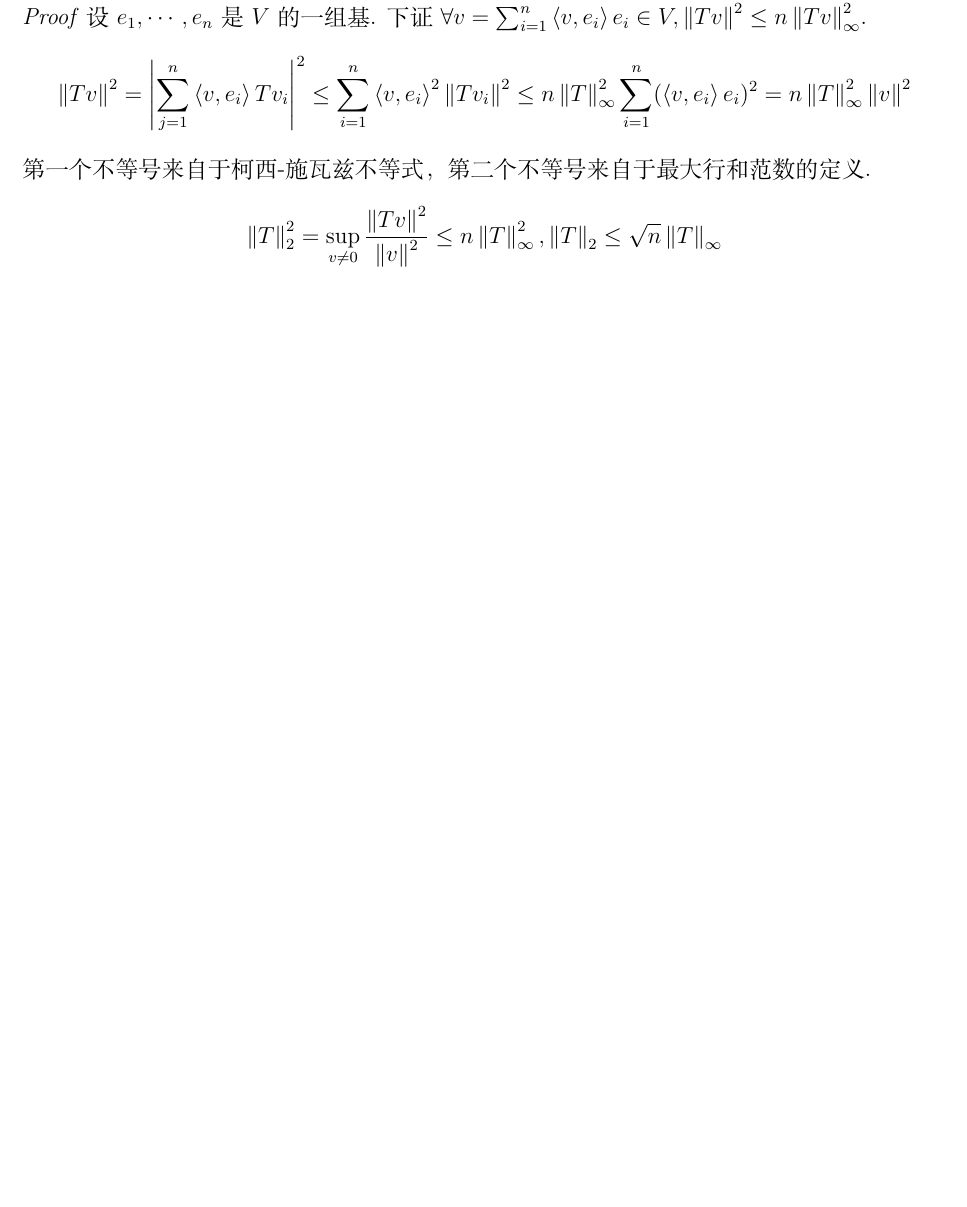
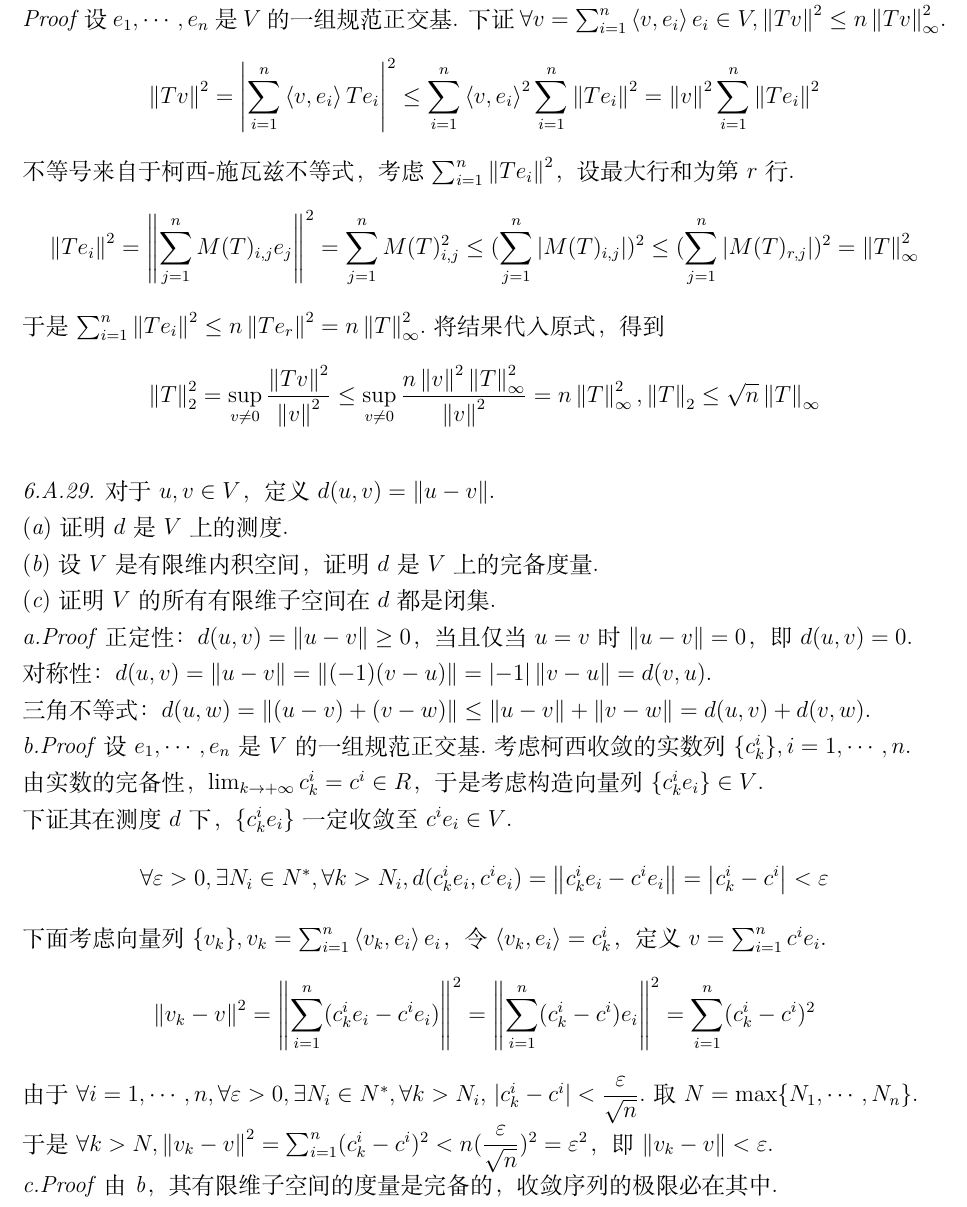
Before and after one commit to ftcatsoc/LADR, a LaTeX document (main/main.tex, which reads chapter_7/special.tex): part of page 53 of 63, cut so that both start at the same text, the shorter picture padded with empty space. Compiled offline with XeLaTeX.

Commit message:
补充了special内容。

```diff
--- a/chapter_7/special.tex
+++ b/chapter_7/special.tex
@@ -60,14 +64,62 @@
 \(\norm{T}_2 \leq \sqrt{n}\norm{T}_{\infty}\).
 
 \textit{Proof}
-设\(e_1,\cdots,e_n\)是\(V\)的一组基.
+设\(e_1,\cdots,e_n\)是\(V\)的一组规范正交基.
 下证\(\forall v=\sum_{i=1}^n \ip{v}{e_i}e_i \in V,\norm{Tv}^2 \leq n \norm{Tv}_{\infty}^2\).
     \begin{align*}
-        \norm{Tv}^2=\abs{\sum_{j=1}^n \ip{v}{e_i}Tv_i}^2 \leq \sum_{i=1}^n \ip{v}{e_i}^2 \norm{Tv_i}^2
-        \leq n \norm{T}_{\infty}^2 \sum_{i=1}^n (\ip{v}{e_i}e_i)^2=n \norm{T}_{\infty}^2 \norm{v}^2
+        \norm{Tv}^2=\abs{\sum_{i=1}^n \ip{v}{e_i}Te_i}^2 \leq \sum_{i=1}^n \ip{v}{e_i}^2 \sum_{i=1}^n \norm{Te_i}^2
+        =\norm{v}^2 \sum_{i=1}^n \norm{Te_i}^2
     \end{align*}
-第一个不等号来自于柯西-施瓦兹不等式，第二个不等号来自于最大行和范数的定义.
+不等号来自于柯西-施瓦兹不等式，考虑\(\sum_{i=1}^n \norm{Te_i}^2\)，设最大行和为第\(r\)行.
     \begin{align*}
-        \norm{T}_2^2=\sup_{v \ne 0} \dfrac{\norm{Tv}^2}{\norm{v}^2} \leq n \norm{T}_{\infty}^2,
+        \norm{Te_i}^2=\norm{\sum_{j=1}^n M(T)_{i,j}e_j}^2=\sum_{j=1}^n M(T)_{i,j}^2
+        \leq (\sum_{j=1}^n \abs{M(T)_{i,j}})^2 \leq (\sum_{j=1}^n \abs{M(T)_{r,j}})^2=\norm{T}_{\infty}^2
+    \end{align*}
+于是\(\sum_{i=1}^n \norm{Te_i}^2 \leq n\norm{Te_r}^2=n\norm{T}_{\infty}^2\).将结果代入原式，得到
+    \begin{align*}
+        \norm{T}_2^2=\sup_{v \ne 0} \dfrac{\norm{Tv}^2}{\norm{v}^2}
+        \leq \sup_{v \ne 0} \dfrac{n \norm{v}^2 \norm{T}_{\infty}^2}{\norm{v}^2}=n \norm{T}_{\infty}^2,
         \norm{T}_2 \leq \sqrt{n}\norm{T}_{\infty}
     \end{align*}
+
+\hspace*{\fill}
+
+\textit{6.A.29.}
+对于\(u,v \in V\)，定义\(d(u,v)=\norm{u-v}\).
+
+(\textit{a})证明\(d\)是\(V\)上的测度.
+
+(\textit{b})设\(V\)是有限维内积空间，证明\(d\)是\(V\)上的完备度量.
+
+(\textit{c})证明\(V\)的所有有限维子空间在\(d\)都是闭集.
+
+\textit{a.Proof}
+正定性：\(d(u,v)=\norm{u-v} \geq 0\)，当且仅当\(u=v\)时\(\norm{u-v}=0\)，即\(d(u,v)=0\).
+
+对称性：\(d(u,v)=\norm{u-v}=\norm{(-1)(v-u)}=\abs{-1}\norm{v-u}=d(v,u)\).
+
+三角不等式：\(d(u,w)=\norm{(u-v)+(v-w)} \leq \norm{u-v}+\norm{v-w}=d(u,v)+d(v,w)\).
+
+\textit{b.Proof}
+设\(e_1,\cdots,e_n\)是\(V\)的一组规范正交基.考虑柯西收敛的实数列\(\{c_k^i\},i=1,\cdots,n\).
+
+由实数的完备性，\(\lim_{k \rightarrow +\infty}c_k^i=c^i \in R\)，于是考虑构造向量列\(\{c_k^ie_i\} \in V\).
+
+下证其在测度\(d\)下，\(\{c_k^ie_i\}\)一定收敛至\(c^ie_i \in V\).
+    \begin{align*}
+        \forall \varepsilon>0,\exists N_i \in N^*,\forall k>N_i,
+        d(c_k^ie_i,c^ie_i)=\norm{c_k^ie_i-c^ie_i}=\abs{c_k^i-c^i}<\varepsilon
+    \end{align*}
+下面考虑向量列\(\{v_k\},v_k=\sum_{i=1}^n \ip{v_k}{e_i}e_i\)，令\(\ip{v_k}{e_i}=c_k^i\)，定义\(v=\sum_{i=1}^n c^ie_i\).
+    \begin{align*}
+        \norm{v_k-v}^2=\norm{\sum_{i=1}^n(c_k^ie_i-c^ie_i)}^2=\norm{\sum_{i=1}^n(c_k^i-c^i)e_i}^2
+        =\sum_{i=1}^n(c_k^i-c^i)^2
+    \end{align*}
+由于\(\forall i=1,\cdots,n,\forall \varepsilon>0,\exists N_i \in N^*,\forall k>N_i,\)
+\(\abs{c_k^i-c^i}<\dfrac{\varepsilon}{\sqrt{n}}\).取\(N=\max\{N_1,\cdots,N_n\}\).
+
+于是\(\forall k>N,\norm{v_k-v}^2=\sum_{i=1}^n(c_k^i-c^i)^2<n(\dfrac{\varepsilon}{\sqrt{n}})^2=\varepsilon^2\)，
+即\(\norm{v_k-v}<\varepsilon\).
+
+\textit{c.Proof}
+由\textit{b}，其有限维子空间的度量是完备的，收敛序列的极限必在其中.
```
Also changed, not shown: chapter_6/6.A.tex (+1 -1 lines), chapter_7/special.tex (10 more changed lines).
